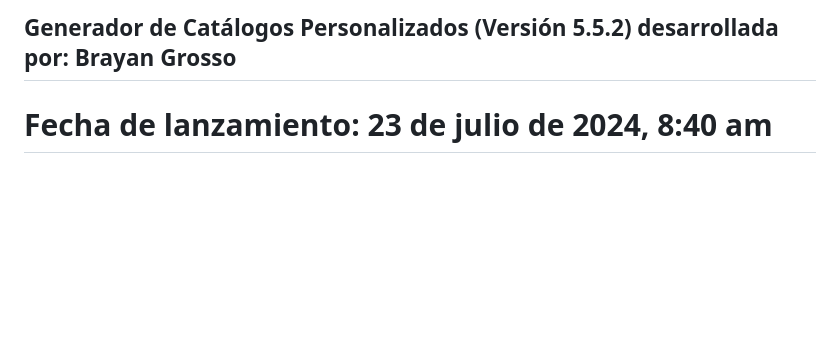
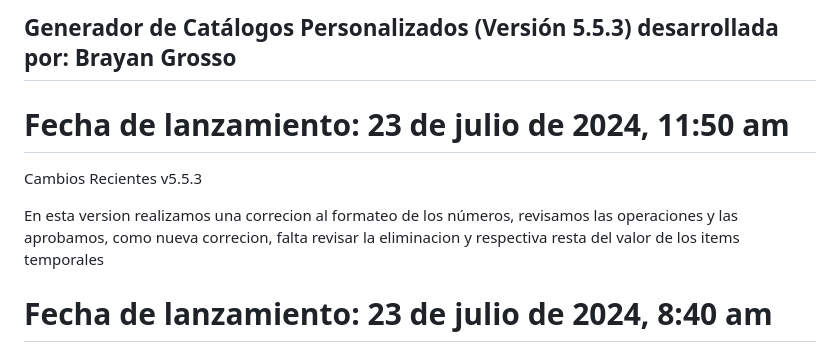
Before and after one commit to Grosso05/Sistema_mockups_web, a Markdown page: README.md, the part around the change. GitHub-like rendering; blank space fills up the shorter version.

```diff
--- a/README.md
+++ b/README.md
@@ -1,4 +1,13 @@
-## Generador de Catálogos Personalizados (Versión 5.5.2) desarrollada por: Brayan Grosso
+## Generador de Catálogos Personalizados (Versión 5.5.3) desarrollada por: Brayan Grosso
+
+# Fecha de lanzamiento: 23 de julio de 2024, 11:50 am
+
+Cambios Recientes
+v5.5.3
+
+En esta version realizamos una correcion al formateo de los números, revisamos las operaciones y las aprobamos, como nueva correcion, falta revisar la eliminacion y respectiva resta del valor de los items temporales
+
+
 
 # Fecha de lanzamiento: 23 de julio de 2024, 8:40 am
 
```
